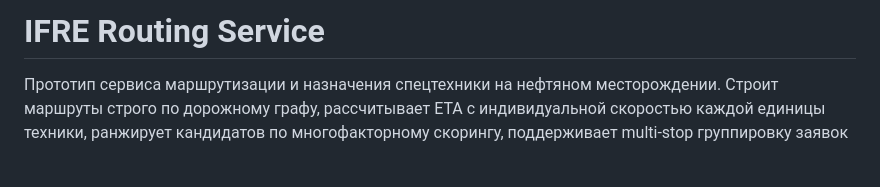
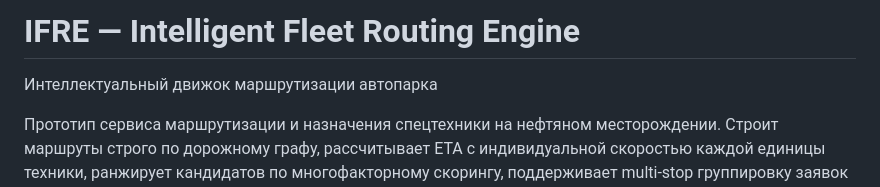
Before and after one commit to ZhanarBaken/IFRE, a Markdown page: README.md, the part around the change. GitHub-like rendering; blank space fills up the shorter version.

Commit message:
Revise project title and add description
Updated project title and added a brief description in Russian.

```diff
--- a/README.md
+++ b/README.md
@@ -1,4 +1,5 @@
-# IFRE Routing Service
+# IFRE — Intelligent Fleet Routing Engine
+Интеллектуальный движок маршрутизации автопарка
 
 Прототип сервиса маршрутизации и назначения спецтехники на нефтяном месторождении.
 Строит маршруты строго по дорожному графу, рассчитывает ETA с индивидуальной скоростью каждой единицы техники, ранжирует кандидатов по многофакторному скорингу, поддерживает multi‑stop группировку заявок и визуализацию на карте.
```
